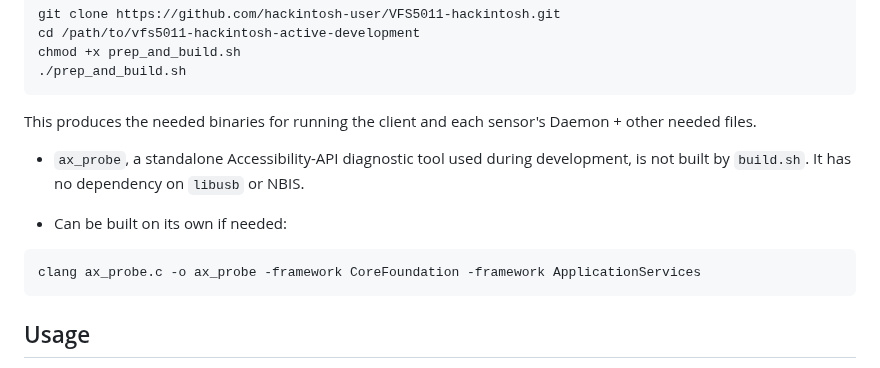
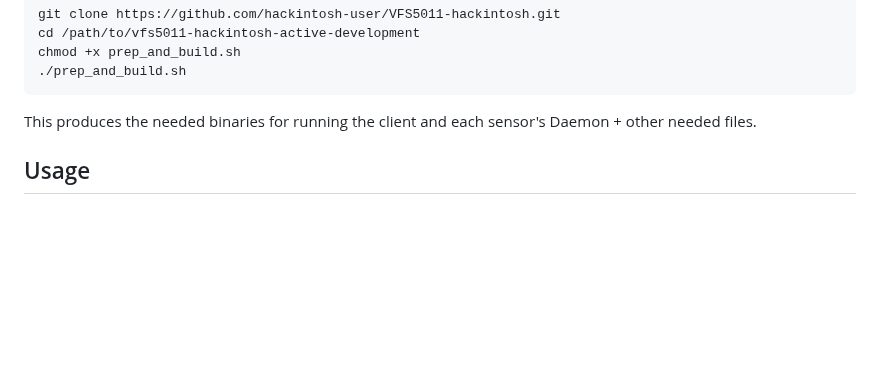
Before and after one commit to hackintosh-user/VFS5011-hackintosh, a Markdown page: README.md, the part around the change. GitHub-like rendering; blank space fills up the shorter version.

Commit message:
Remove note about ax_probe

````diff
--- a/README.md
+++ b/README.md
@@ -157,15 +157,6 @@ chmod +x prep_and_build.sh
 
 This produces the needed binaries for running the client and each sensor's Daemon + other needed files.
 
-* `ax_probe`, a standalone Accessibility-API diagnostic tool used during
-development, is not built by `build.sh`. It has no dependency on
-`libusb` or NBIS.
-
- * Can be built on its own if needed:
-
-```bash
-clang ax_probe.c -o ax_probe -framework CoreFoundation -framework ApplicationServices
-```
 
 ## Usage
 
````
